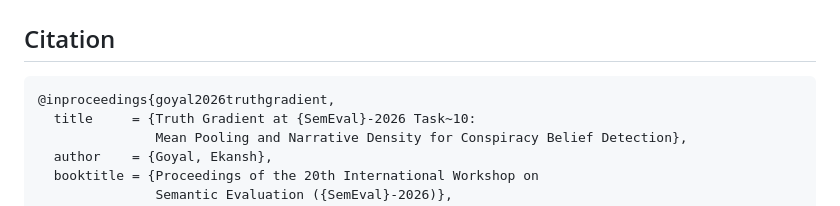
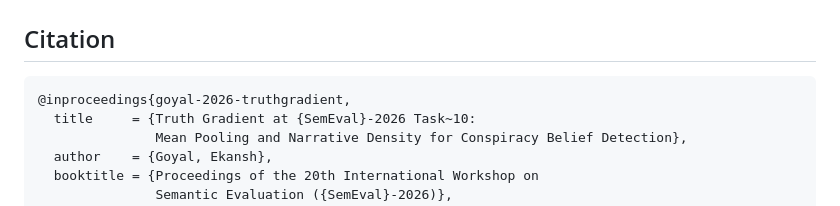
Before and after one commit to Ekansh0301/conspiracy-belief-detection, a Markdown page: README.md, the part around one of its changes. Drawn GitHub-style.

Commit message:
updateREADME.md

````diff
--- a/README.md
+++ b/README.md
@@ -217,7 +217,7 @@ python code/generate_pub_figures.py   # regenerate all paper figures
 ## Citation
 
 ```bibtex
-@inproceedings{goyal2026truthgradient,
+@inproceedings{goyal-2026-truthgradient,
   title     = {Truth Gradient at {SemEval}-2026 Task~10:
                Mean Pooling and Narrative Density for Conspiracy Belief Detection},
   author    = {Goyal, Ekansh},
````
Also changed, not shown: other parts of README.md (+15 -15 lines).
